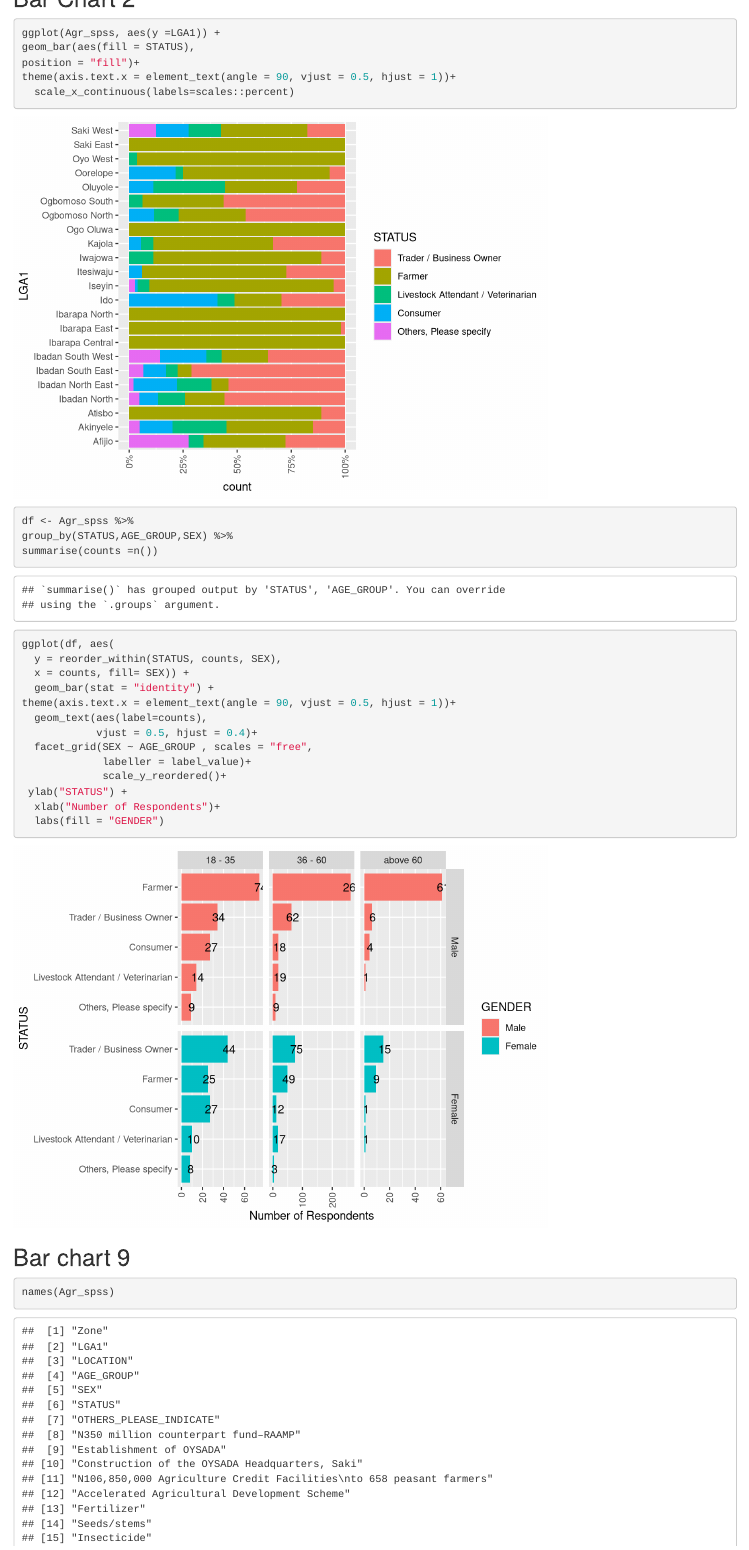
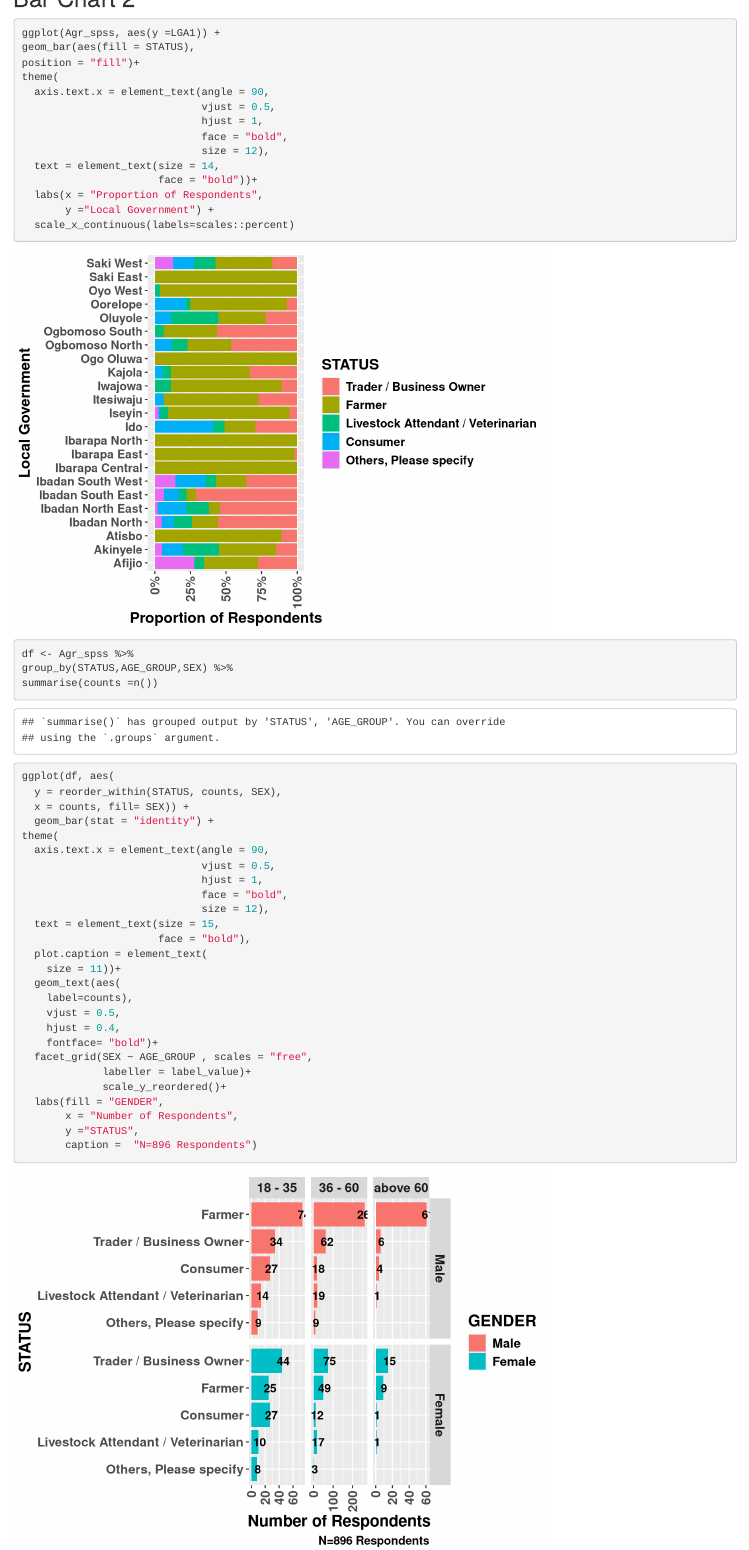
Before and after one commit to BbosaR/Catagorical_Data_Visualisation, an R Markdown document (Script/Agric.Rmd): the page in a window 1100 px wide, from 4380 px down. Rendered offline with R 4.5, knitr and Pandoc, with nearby package versions; some code elsewhere in the file could not run offline.

Commit message:
Updated the graphs or pictures for agriculture sector

````diff
--- a/Script/Agric.Rmd
+++ b/Script/Agric.Rmd
@@ -1,6 +1,8 @@
 ---
 title: "Agriculture_Endusers"
 output: html_document
+editor_options:
+  chunk_output_type: console
 ---
 
 
@@ -194,7 +196,16 @@ theme(axis.text.x = element_text(angle = 90, vjust = 0.5, hjust = 1))
 ggplot(Agr_spss, aes(y =LGA1)) +
 geom_bar(aes(fill = STATUS),
 position = "fill")+
-theme(axis.text.x = element_text(angle = 90, vjust = 0.5, hjust = 1))+
+theme(
+  axis.text.x = element_text(angle = 90,
+                             vjust = 0.5,
+                             hjust = 1,
+                             face = "bold",
+                             size = 12),
+  text = element_text(size = 14,
+                      face = "bold"))+
+  labs(x = "Proportion of Respondents",
+       y ="Local Government") +
   scale_x_continuous(labels=scales::percent)
 ```
 
@@ -210,15 +221,28 @@ ggplot(df, aes(
   y = reorder_within(STATUS, counts, SEX),
   x = counts, fill= SEX)) +
   geom_bar(stat = "identity") +
-theme(axis.text.x = element_text(angle = 90, vjust = 0.5, hjust = 1))+
-  geom_text(aes(label=counts),
-            vjust = 0.5, hjust = 0.4)+
+theme(
+  axis.text.x = element_text(angle = 90,
+                             vjust = 0.5,
+                             hjust = 1,
+                             face = "bold",
+                             size = 12),
+  text = element_text(size = 15,
+                      face = "bold"),
+  plot.caption = element_text(
+    size = 11))+
+  geom_text(aes(
+    label=counts),
+    vjust = 0.5,
+    hjust = 0.4,
+    fontface= "bold")+
   facet_grid(SEX ~ AGE_GROUP , scales = "free",
              labeller = label_value)+
              scale_y_reordered()+
- ylab("STATUS") +
-  xlab("Number of Respondents")+
-  labs(fill = "GENDER")
+  labs(fill = "GENDER",
+       x = "Number of Respondents",
+       y ="STATUS",
+       caption =  "N=896 Respondents")
 ```
 
 
````
Also changed, not shown: Output/Agri_1.png (added), Output/Agri_10.png (added), Output/Agri_11.png (added), Output/Agri_12.png (added), Output/Agri_2.png (added), Output/Agri_3.png (added), Output/Agri_4.png (added), Output/Agri_5.png (added), Output/Agri_6.png (added), Output/Agri_7.png (added), Output/Agri_8.png (added), Output/Agri_9.png (added), Script/Agric.Rmd (42 more changed lines), 1 other file.
